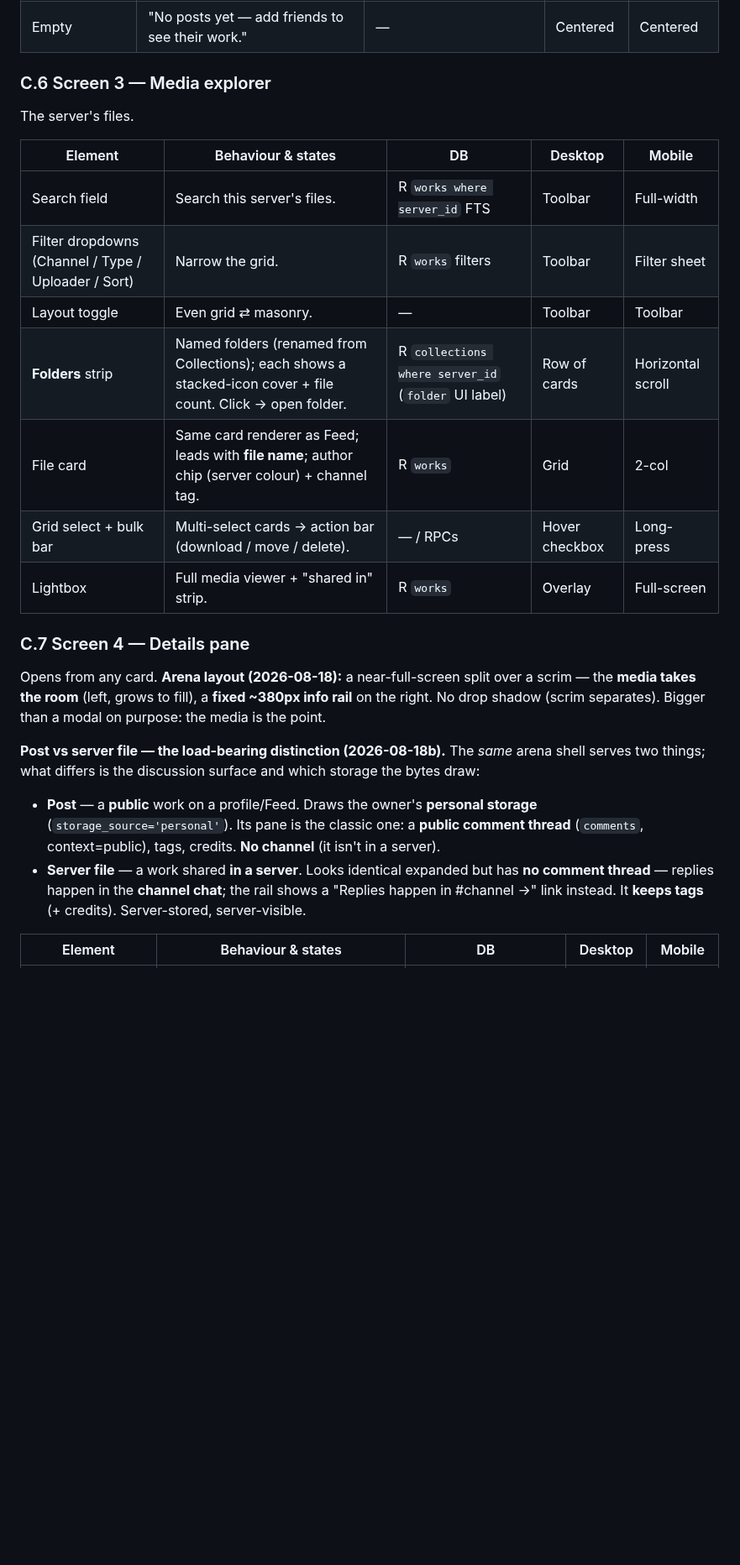
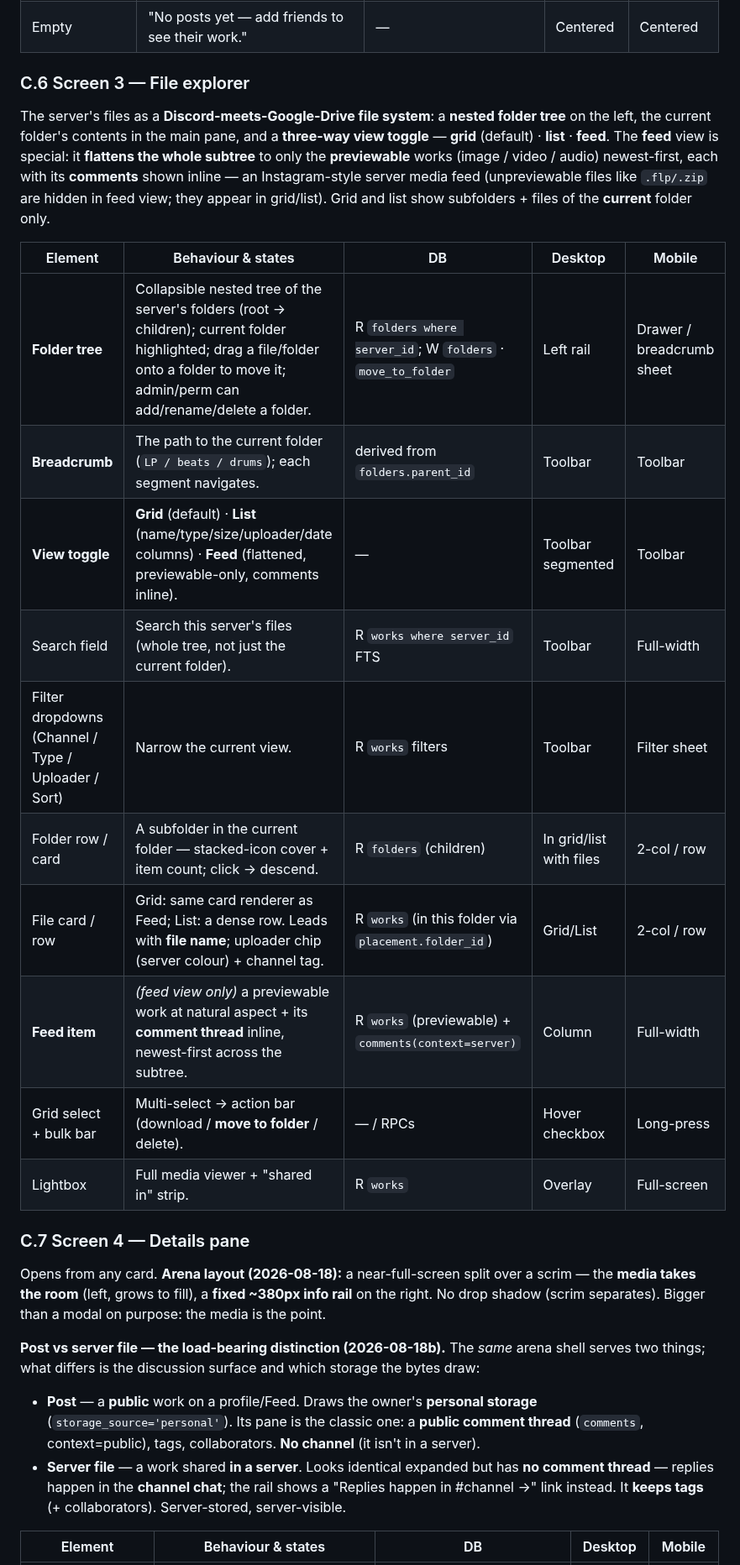
Before and after one commit to freshstart17173-sketch/eski, a Markdown page: docs/CANON.md, the part around one of its changes. Shown at 84% size. Rendered like a GitHub page; blank space fills up the shorter version.

```diff
--- a/docs/CANON.md
+++ b/docs/CANON.md
@@ -415,18 +428,28 @@ The friends-only portfolio grid.
 | Post card | Square invisible cell (even) or natural aspect (masonry); media renders by kind (image thumb, video play-overlay, audio waveform, text words, **non-previewable → type card** icon+ext); title + author below. Click → Details pane. | R `works` where `visibility='public'` and author ∈ friends | Grid, full width | 2-col grid |
 | Empty | "No posts yet — add friends to see their work." | — | Centered | Centered |
 
-### C.6 Screen 3 — Media explorer
+### C.6 Screen 3 — File explorer
 
-The server's files.
+The server's files as a **Discord-meets-Google-Drive file system**: a **nested
+folder tree** on the left, the current folder's contents in the main pane, and a
+**three-way view toggle** — **grid** (default) · **list** · **feed**. The **feed**
+view is special: it **flattens the whole subtree** to only the **previewable** works
+(image / video / audio) newest-first, each with its **comments** shown inline — an
+Instagram-style server media feed (unpreviewable files like `.flp/.zip` are hidden in
+feed view; they appear in grid/list). Grid and list show subfolders + files of the
+**current** folder only.
 
 | Element | Behaviour & states | DB | Desktop | Mobile |
 |---|---|---|---|---|
-| Search field | Search this server's files. | R `works where server_id` FTS | Toolbar | Full-width |
-| Filter dropdowns (Channel / Type / Uploader / Sort) | Narrow the grid. | R `works` filters | Toolbar | Filter sheet |
-| Layout toggle | Even grid ⇄ masonry. | — | Toolbar | Toolbar |
-| **Folders** strip | Named folders (renamed from Collections); each shows a stacked-icon cover + file count. Click → open folder. | R `collections where server_id` (`folder` UI label) | Row of cards | Horizontal scroll |
-| File card | Same card renderer as Feed; leads with **file name**; author chip (server colour) + channel tag. | R `works` | Grid | 2-col |
-| Grid select + bulk bar | Multi-select cards → action bar (download / move / delete). | — / RPCs | Hover checkbox | Long-press |
+| **Folder tree** | Collapsible nested tree of the server's folders (root → children); current folder highlighted; drag a file/folder onto a folder to move it; admin/perm can add/rename/delete a folder. | R `folders where server_id`; W `folders` · `move_to_folder` | Left rail | Drawer / breadcrumb sheet |
+| **Breadcrumb** | The path to the current folder (`LP / beats / drums`); each segment navigates. | derived from `folders.parent_id` | Toolbar | Toolbar |
+| **View toggle** | **Grid** (default) · **List** (name/type/size/uploader/date columns) · **Feed** (flattened, previewable-only, comments inline). | — | Toolbar segmented | Toolbar |
+| Search field | Search this server's files (whole tree, not just the current folder). | R `works where server_id` FTS | Toolbar | Full-width |
+| Filter dropdowns (Channel / Type / Uploader / Sort) | Narrow the current view. | R `works` filters | Toolbar | Filter sheet |
+| Folder row / card | A subfolder in the current folder — stacked-icon cover + item count; click → descend. | R `folders` (children) | In grid/list with files | 2-col / row |
+| File card / row | Grid: same card renderer as Feed; List: a dense row. Leads with **file name**; uploader chip (server colour) + channel tag. | R `works` (in this folder via `placement.folder_id`) | Grid/List | 2-col / row |
+| **Feed item** | *(feed view only)* a previewable work at natural aspect + its **comment thread** inline, newest-first across the subtree. | R `works` (previewable) + `comments(context=server)` | Column | Full-width |
+| Grid select + bulk bar | Multi-select → action bar (download / **move to folder** / delete). | — / RPCs | Hover checkbox | Long-press |
 | Lightbox | Full media viewer + "shared in" strip. | R `works` | Overlay | Full-screen |
 
 ### C.7 Screen 4 — Details pane
@@ -442,11 +465,11 @@ storage the bytes draw:
 
 - **Post** — a **public** work on a profile/Feed. Draws the owner's **personal
   storage** (`storage_source='personal'`). Its pane is the classic one: a **public
-  comment thread** (`comments`, context=public), tags, credits. **No channel** (it
+  comment thread** (`comments`, context=public), tags, collaborators. **No channel** (it
   isn't in a server).
 - **Server file** — a work shared **in a server**. Looks identical expanded but has
   **no comment thread** — replies happen in the **channel chat**; the rail shows a
-  "Replies happen in #channel →" link instead. It **keeps tags** (+ credits).
+  "Replies happen in #channel →" link instead. It **keeps tags** (+ collaborators).
   Server-stored, server-visible.
 
 | Element | Behaviour & states | DB | Desktop | Mobile |
```
Also changed, not shown: other parts of docs/CANON.md (+85 -34 lines).
